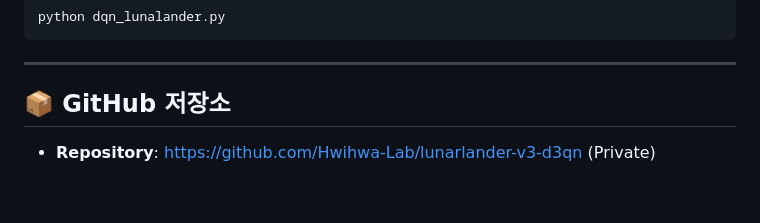
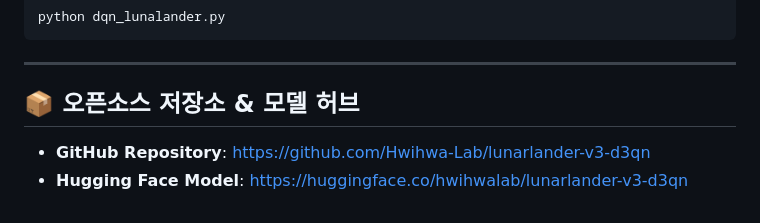
Before and after one commit to Hwihwa-Lab/lunarlander-v3-d3qn, a Markdown page: README.md, the part around the change. GitHub-like rendering.

Commit message:
docs: add HF model link to README and update visibility to public

```diff
--- a/README.md
+++ b/README.md
@@ -103,5 +103,6 @@ python dqn_lunalander.py
 
 ---
 
-## 📦 GitHub 저장소
-- **Repository**: [https://github.com/Hwihwa-Lab/lunarlander-v3-d3qn](https://github.com/Hwihwa-Lab/lunarlander-v3-d3qn) (Private)
+## 📦 오픈소스 저장소 & 모델 허브
+- **GitHub Repository**: [https://github.com/Hwihwa-Lab/lunarlander-v3-d3qn](https://github.com/Hwihwa-Lab/lunarlander-v3-d3qn)
+- **Hugging Face Model**: [https://huggingface.co/hwihwalab/lunarlander-v3-d3qn](https://huggingface.co/hwihwalab/lunarlander-v3-d3qn)
```
